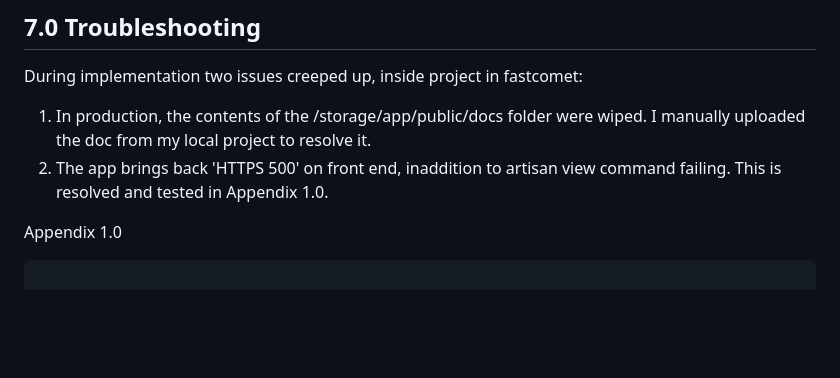
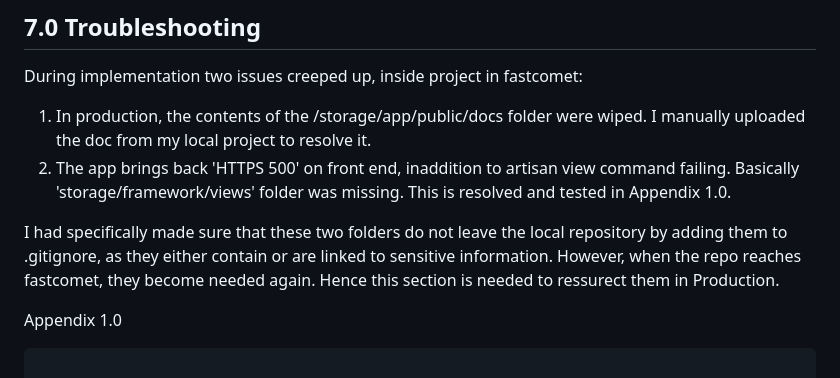
Before and after one commit to Community-Love-Corp/webstore-jay, a Markdown page: cookbook/deployment.md, the part around the change. GitHub-like rendering; blank space fills up the shorter version.

```diff
--- a/cookbook/deployment.md
+++ b/cookbook/deployment.md
@@ -280,8 +280,9 @@ The benefit will be that the new 'fastcomet' branch in Github will have no histo
 During implementation two issues creeped up, inside project in fastcomet:
 
 1. In production, the contents of the /storage/app/public/docs folder were wiped. I manually uploaded the doc from my local project to resolve it.
-2. The app brings back 'HTTPS 500' on front end, inaddition to artisan view command failing. This is resolved and tested in Appendix 1.0.
+2. The app brings back 'HTTPS 500' on front end, inaddition to artisan view command failing. Basically 'storage/framework/views' folder was missing. This is resolved and tested in Appendix 1.0.
 
+I had specifically made sure that these two folders do not leave the local repository by adding them to .gitignore, as they either contain or are linked to sensitive information. However, when the repo reaches fastcomet, they become needed again. Hence this section is needed to ressurect them in Production.
 
 Appendix 1.0
 
```
